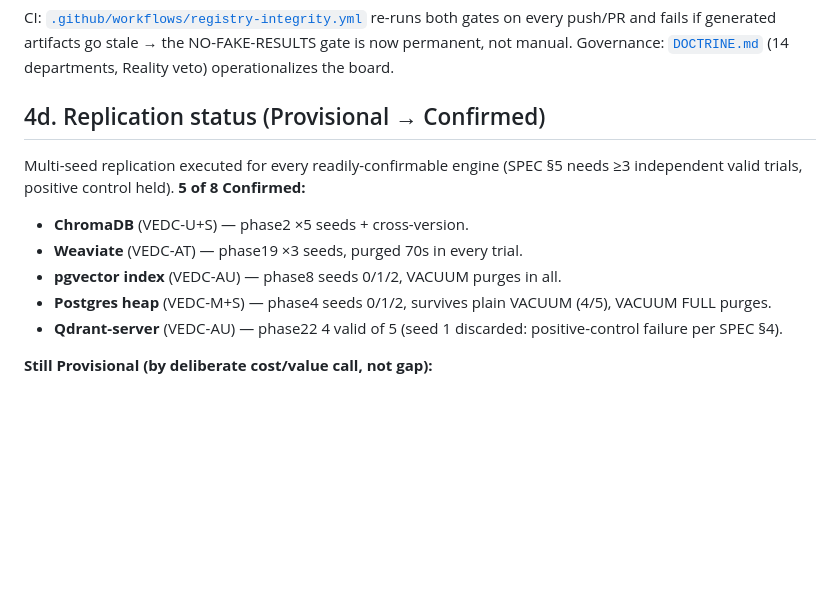
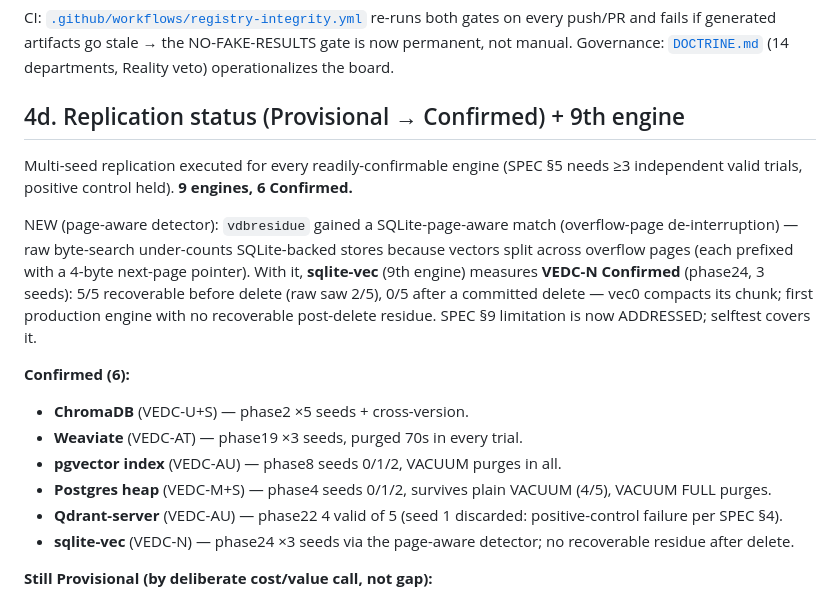
Before and after one commit to 0xMsecurity/althaqeb, a Markdown page: STATE.md, the part around the change. GitHub-like rendering; blank space fills up the shorter version.

Commit message:
state: record SQLite page-aware detector + sqlite-vec VEDC-N (9 engines, 6 Confirmed)

```diff
--- a/STATE.md
+++ b/STATE.md
@@ -159,16 +159,26 @@ re-runs both gates on every push/PR and fails if generated artifacts go stale
 NO-FAKE-RESULTS gate is now permanent, not manual. Governance: [`DOCTRINE.md`](DOCTRINE.md)
 (14 departments, Reality veto) operationalizes the board.
 
-## 4d. Replication status (Provisional → Confirmed)
+## 4d. Replication status (Provisional → Confirmed) + 9th engine
 
 Multi-seed replication executed for every readily-confirmable engine (SPEC §5 needs ≥3
-independent valid trials, positive control held). **5 of 8 Confirmed:**
+independent valid trials, positive control held). **9 engines, 6 Confirmed.**
+
+NEW (page-aware detector): `vdbresidue` gained a SQLite-page-aware match (overflow-page
+de-interruption) — raw byte-search under-counts SQLite-backed stores because vectors split
+across overflow pages (each prefixed with a 4-byte next-page pointer). With it, **sqlite-vec**
+(9th engine) measures **VEDC-N Confirmed** (phase24, 3 seeds): 5/5 recoverable before delete
+(raw saw 2/5), 0/5 after a committed delete — vec0 compacts its chunk; first production engine
+with no recoverable post-delete residue. SPEC §9 limitation is now ADDRESSED; selftest covers it.
+
+**Confirmed (6):**
 
 - **ChromaDB** (VEDC-U+S) — phase2 ×5 seeds + cross-version.
 - **Weaviate** (VEDC-AT) — phase19 ×3 seeds, purged 70s in every trial.
 - **pgvector index** (VEDC-AU) — phase8 seeds 0/1/2, VACUUM purges in all.
 - **Postgres heap** (VEDC-M+S) — phase4 seeds 0/1/2, survives plain VACUUM (4/5), VACUUM FULL purges.
 - **Qdrant-server** (VEDC-AU) — phase22 4 valid of 5 (seed 1 discarded: positive-control failure per SPEC §4).
+- **sqlite-vec** (VEDC-N) — phase24 ×3 seeds via the page-aware detector; no recoverable residue after delete.
 
 **Still Provisional (by deliberate cost/value call, not gap):**
 - **Milvus** (VEDC-AT+S) — DEFERRED. Already has the strongest Provisional evidence of any
```
